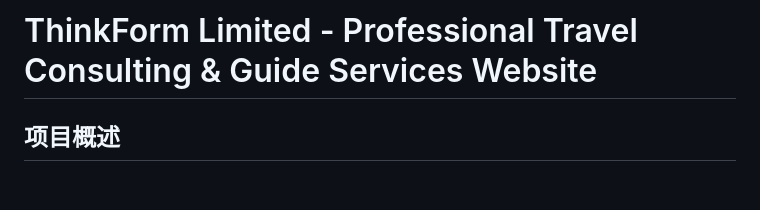
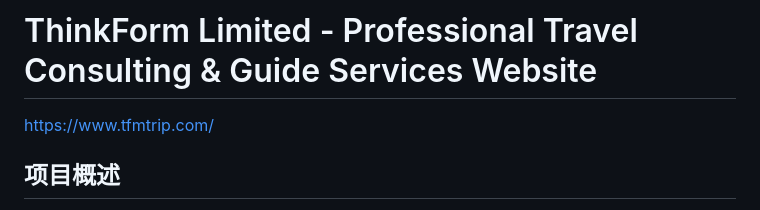
Before and after one commit to whdreamgithub/thinkform, a Markdown page: README.md, the part around the change. Rendered like a GitHub page; blank space fills up the shorter version.

```diff
--- a/README.md
+++ b/README.md
@@ -1,4 +1,5 @@
 # ThinkForm Limited - Professional Travel Consulting & Guide Services Website
+https://www.tfmtrip.com/
 
 ## 项目概述
 
```
